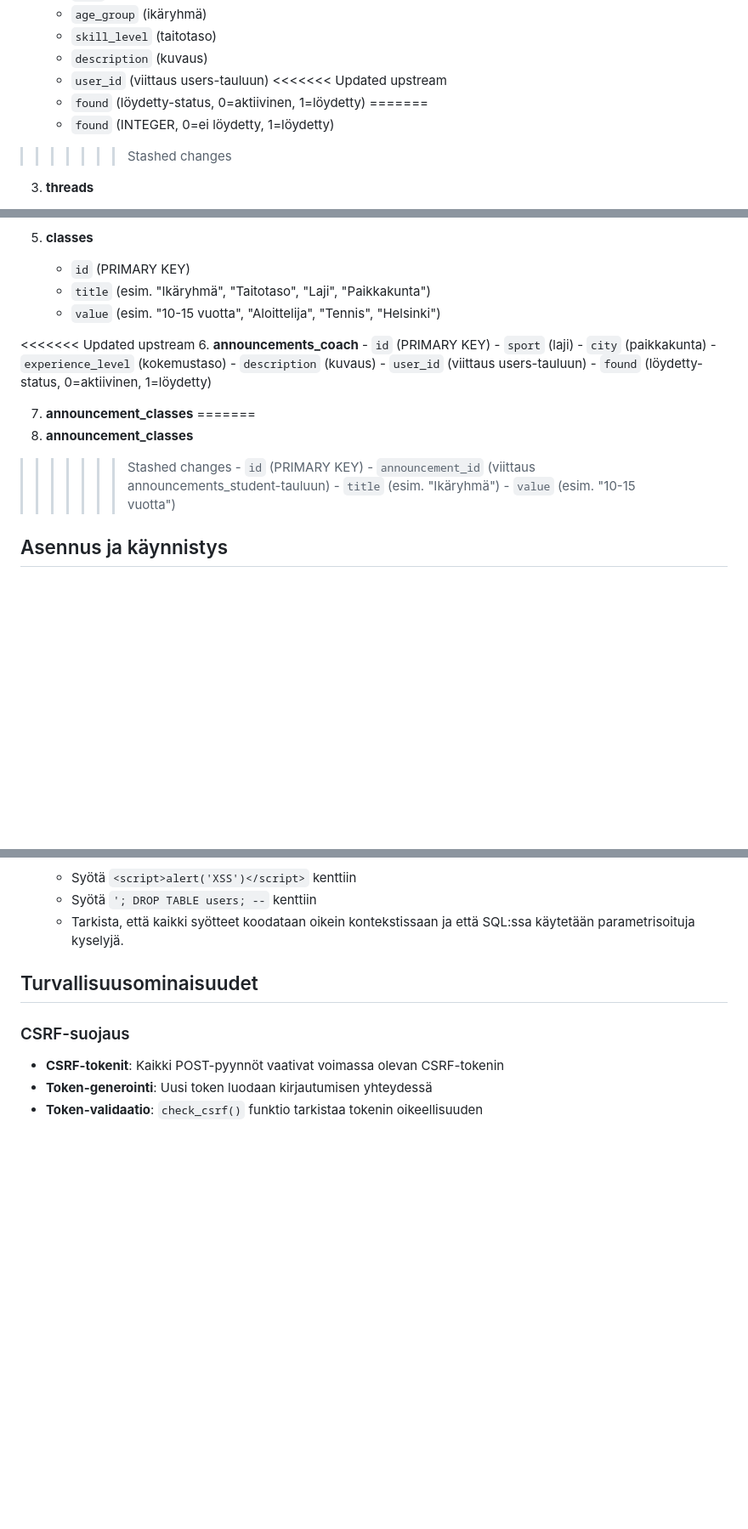
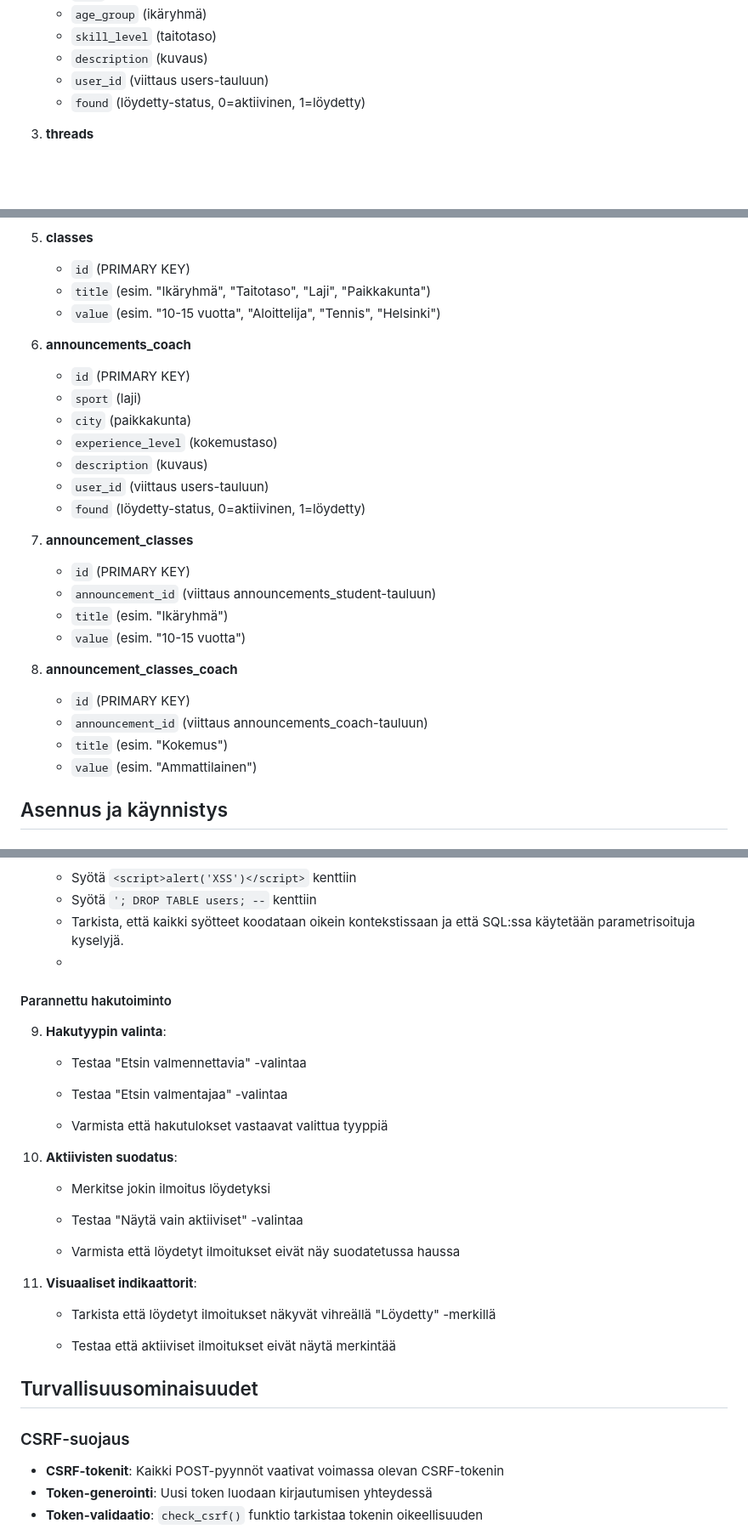
Before and after one commit to kate-ln/coachfinder, a Markdown page: README.md, 3 parts joined by grey strips. Shown at 85% size. Drawn GitHub-style; blank space fills up the shorter version.

```diff
--- a/README.md
+++ b/README.md
@@ -119,11 +107,7 @@
       - `skill_level` (taitotaso)
       - `description` (kuvaus)
       - `user_id` (viittaus users-tauluun)
-<<<<<<< Updated upstream
       - `found` (löydetty-status, 0=aktiivinen, 1=löydetty)
-=======
-      - `found` (INTEGER, 0=ei löydetty, 1=löydetty)
->>>>>>> Stashed changes
 
    3. **threads**
       - `id` (PRIMARY KEY)
@@ -143,7 +127,6 @@
       - `title` (esim. "Ikäryhmä", "Taitotaso", "Laji", "Paikkakunta")
       - `value` (esim. "10-15 vuotta", "Aloittelija", "Tennis", "Helsinki")
 
-<<<<<<< Updated upstream
    6. **announcements_coach**
       - `id` (PRIMARY KEY)
       - `sport` (laji)
@@ -154,13 +137,16 @@
       - `found` (löydetty-status, 0=aktiivinen, 1=löydetty)
 
    7. **announcement_classes**
-=======
-   6. **announcement_classes**
->>>>>>> Stashed changes
       - `id` (PRIMARY KEY)
       - `announcement_id` (viittaus announcements_student-tauluun)
       - `title` (esim. "Ikäryhmä")
       - `value` (esim. "10-15 vuotta")
+
+   8. **announcement_classes_coach**
+      - `id` (PRIMARY KEY)
+      - `announcement_id` (viittaus announcements_coach-tauluun)
+      - `title` (esim. "Kokemus")
+      - `value` (esim. "Ammattilainen")
 
    ## Asennus ja käynnistys
    ### 1. Ympäristön valmistelu
@@ -295,7 +289,33 @@
       - Syötä `<script>alert('XSS')</script>` kenttiin
       - Syötä `'; DROP TABLE users; --` kenttiin
       - Tarkista, että kaikki syötteet koodataan oikein kontekstissaan ja että SQL:ssa käytetään parametrisoituja kyselyjä.
+      -
+   #### Parannettu hakutoiminto
+   9. **Hakutyypin valinta**:
 
+      - Testaa "Etsin valmennettavia" -valintaa
+
+      - Testaa "Etsin valmentajaa" -valintaa
+
+      - Varmista että hakutulokset vastaavat valittua tyyppiä
+
+
+
+   10. **Aktiivisten suodatus**:
+
+       - Merkitse jokin ilmoitus löydetyksi
+
+       - Testaa "Näytä vain aktiiviset" -valintaa
+
+       - Varmista että löydetyt ilmoitukset eivät näy suodatetussa haussa
+
+
+
+   11. **Visuaaliset indikaattorit**:
+
+        - Tarkista että löydetyt ilmoitukset näkyvät vihreällä "Löydetty" -merkillä
+
+        - Testaa että aktiiviset ilmoitukset eivät näytä merkintää
    ## Turvallisuusominaisuudet
    ### CSRF-suojaus
    - **CSRF-tokenit**: Kaikki POST-pyynnöt vaativat voimassa olevan CSRF-tokenin
```
Also changed, not shown: other parts of README.md (+11 -15 lines).
